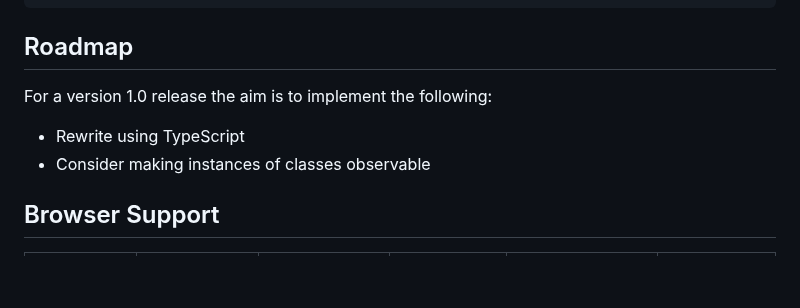
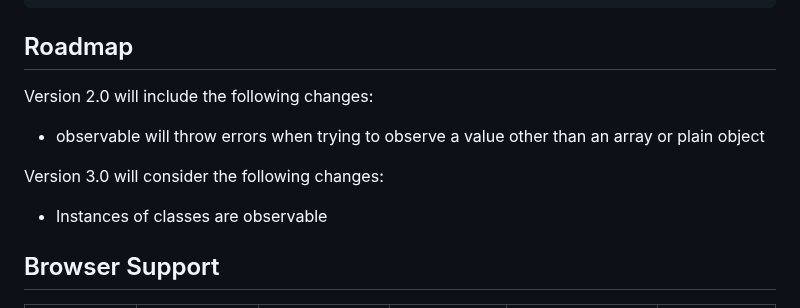
Before and after one commit to aleph1/simple-observable-proxy, a Markdown page: README.md, the part around the change. GitHub-like rendering; blank space fills up the shorter version.

Commit message:
Updated roadmap

```diff
--- a/README.md
+++ b/README.md
@@ -109,10 +109,13 @@ delete state.test2; // delete key
 
 ## Roadmap
 
-For a version 1.0 release the aim is to implement the following:
+Version 2.0 will include the following changes:
 
-- Rewrite using TypeScript
-- Consider making instances of classes observable
+- observable will throw errors when trying to observe a value other than an array or plain object
+
+Version 3.0 will consider the following changes:
+
+- Instances of classes are observable
 
 ## Browser Support
 | [<img src="https://raw.githubusercontent.com/alrra/browser-logos/master/src/edge/edge_48x48.png" alt="Edge" width="24px" height="24px" />](http://gotbahn.github.io/browsers-support-badges/)</br>Edge | [<img src="https://raw.githubusercontent.com/alrra/browser-logos/master/src/firefox/firefox_48x48.png" alt="Firefox" width="24px" height="24px" />](http://gotbahn.github.io/browsers-support-badges/)</br>Firefox | [<img src="https://raw.githubusercontent.com/alrra/browser-logos/master/src/chrome/chrome_48x48.png" alt="Chrome" width="24px" height="24px" />](http://gotbahn.github.io/browsers-support-badges/)</br>Chrome | [<img src="https://raw.githubusercontent.com/alrra/browser-logos/master/src/safari/safari_48x48.png" alt="Safari" width="24px" height="24px" />](http://gotbahn.github.io/browsers-support-badges/)</br>Safari | [<img src="https://raw.githubusercontent.com/alrra/browser-logos/master/src/safari-ios/safari-ios_48x48.png" alt="iOS Safari" width="24px" height="24px" />](http://gotbahn.github.io/browsers-support-badges/)</br>iOS Safari | [<img src="https://raw.githubusercontent.com/alrra/browser-logos/master/src/opera/opera_48x48.png" alt="Opera" width="24px" height="24px" />](http://gotbahn.github.io/browsers-support-badges/)</br>Opera |
```
